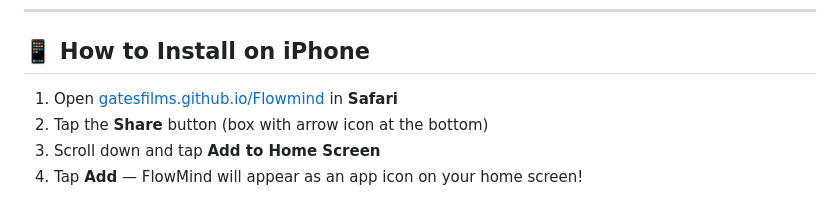
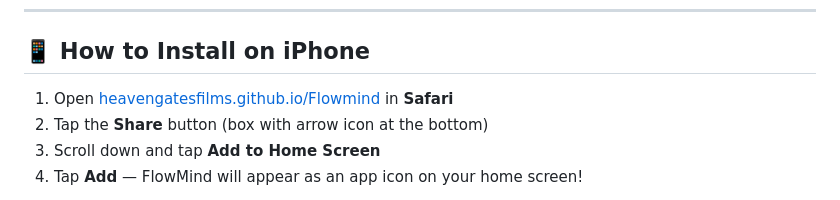
Before and after one commit to heavengatesfilms/Flowmind, a Markdown page: README.md, the part around the change. Drawn GitHub-style.

Commit message:
Update installation link for iPhone

```diff
--- a/README.md
+++ b/README.md
@@ -20,7 +20,7 @@
 
 ## 📱 How to Install on iPhone
 
-1. Open [gatesfilms.github.io/Flowmind](https://gatesfilms.github.io/Flowmind) in **Safari**
+1. Open [heavengatesfilms.github.io/Flowmind](https://heavengatesfilms.github.io/Flowmind) in **Safari**
 1. Tap the **Share** button (box with arrow icon at the bottom)
 1. Scroll down and tap **Add to Home Screen**
 1. Tap **Add** — FlowMind will appear as an app icon on your home screen!
```
